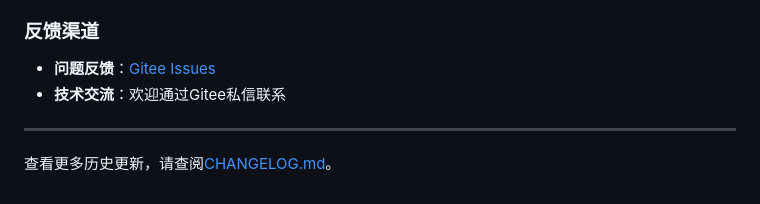
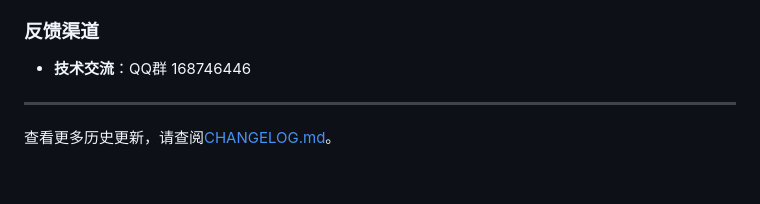
Before and after one commit to fjcq/ZsEmuLib, a Markdown page: README.md, the part around the change. Drawn GitHub-style.

Commit message:
docs: 更新反馈渠道信息为QQ群
将问题反馈渠道从Gitee Issues改为QQ群，方便用户更直接地进行技术交流

```diff
--- a/README.md
+++ b/README.md
@@ -167,8 +167,7 @@
 
 ### 反馈渠道
 
-- **问题反馈**：[Gitee Issues](https://gitee.com/fjcq/ZsEmuLib/issues)
-- **技术交流**：欢迎通过Gitee私信联系
+- **技术交流**：QQ群 168746446
 
 ---
 
```
